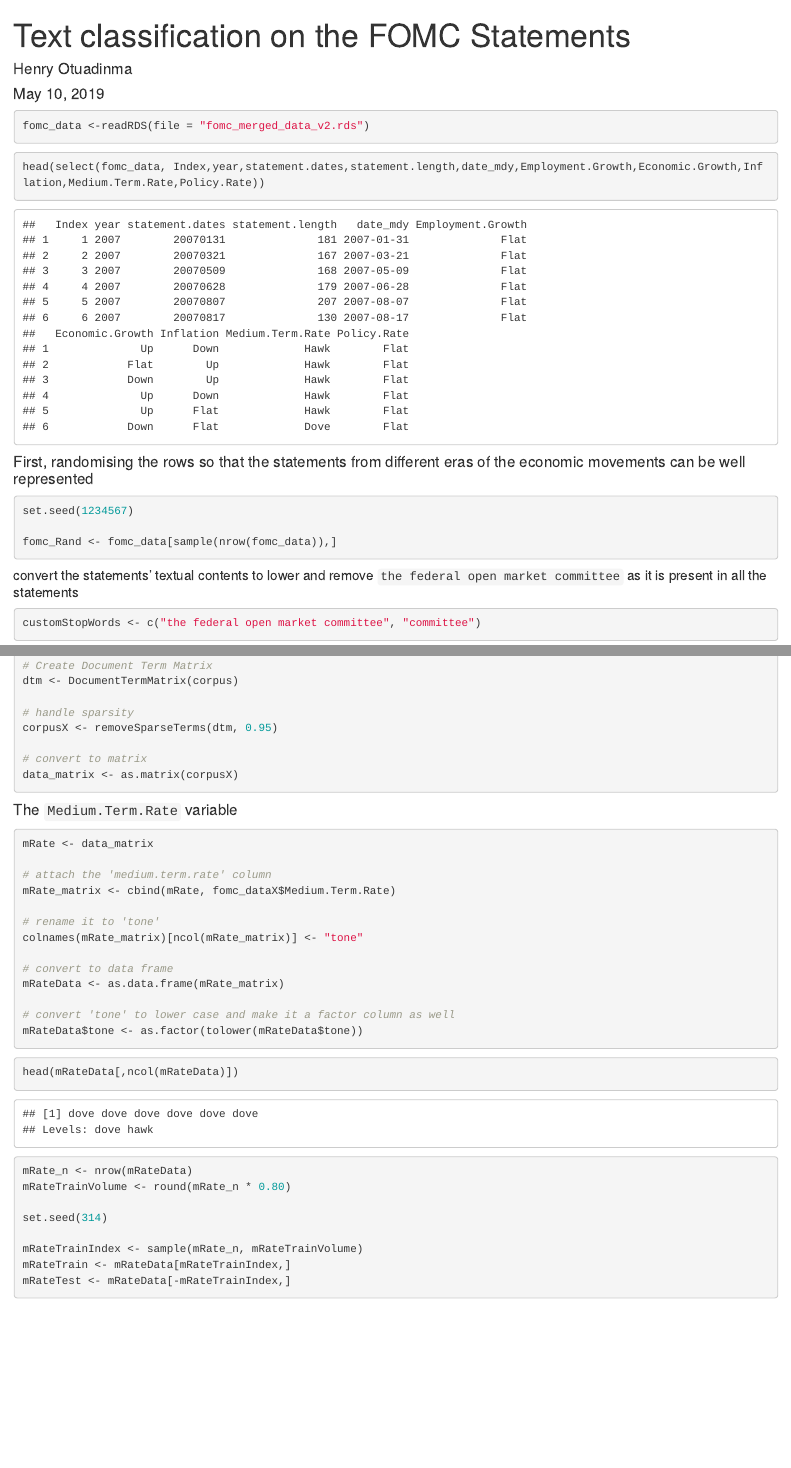
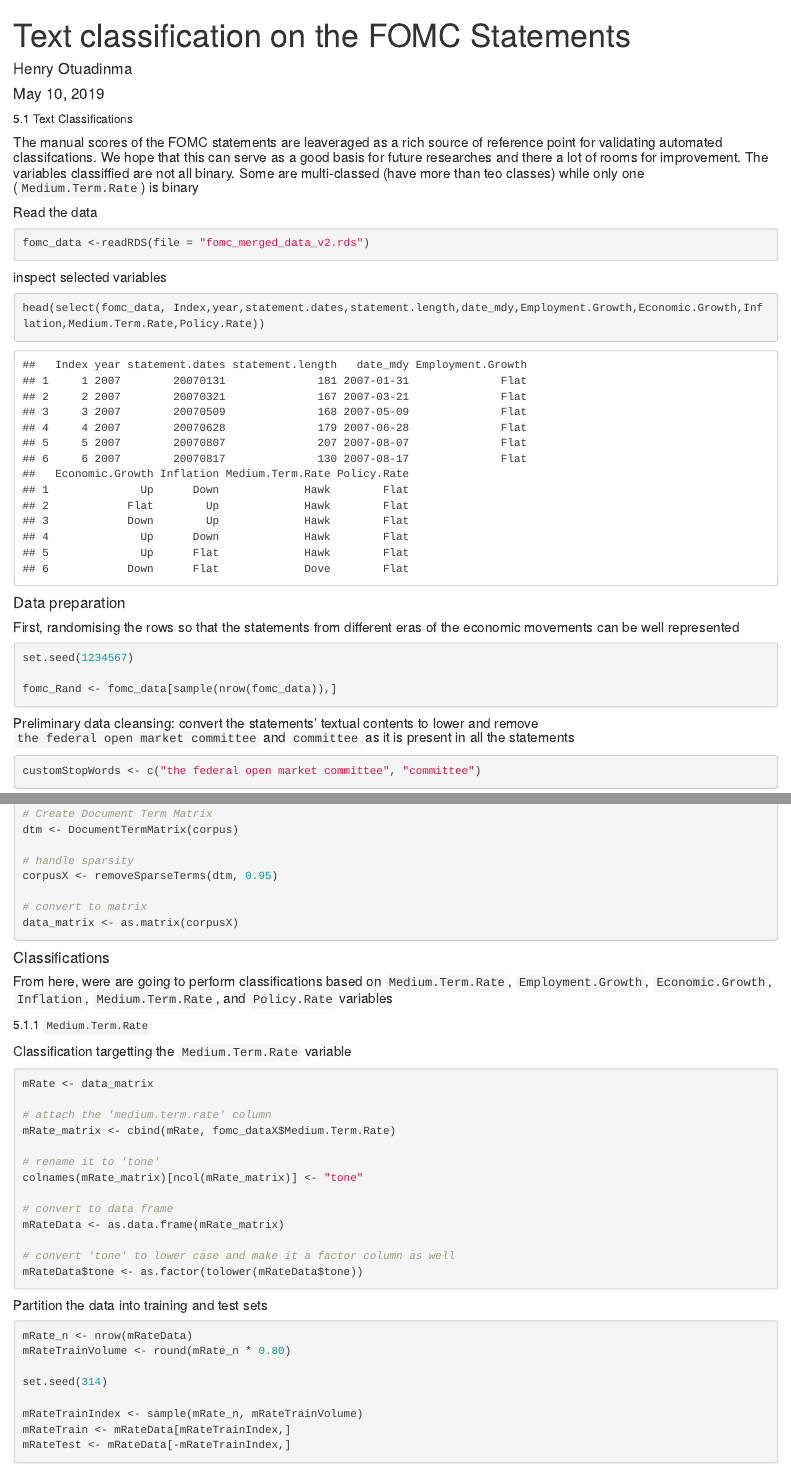
Before and after one commit to completegraph/DATA607FINAL, an R Markdown document (Code/fomc-Text-classification.Rmd): the page in a window 1100 px wide, from its top, and a second part further down, joined at a grey line. Rendered offline with R 4.5, knitr and Pandoc, with nearby package versions; some code elsewhere in the file could not run offline.

Commit message:
finalised

````diff
--- a/Code/fomc-Text-classification.Rmd
+++ b/Code/fomc-Text-classification.Rmd
@@ -11,19 +11,25 @@ library(caret)
 library(dplyr)
 library(tidytext)
 library(tm)
-library(e1071)
+library(e1071) # new
 library(R.utils)
 library(DT)
 library(e1071)
 library(stringr)
-library(lattice)
-library(kernlab)
-library(mlbench)
-library(caretEnsemble)
-library(nnet)
-library(LiblineaR)
+library(lattice) # new
+library(kernlab) # new
+library(mlbench) # new
+library(caretEnsemble) # new
+library(nnet) # new
+library(LiblineaR) # new
 ```
 
+
+5.1 Text Classifications
+
+##### The manual scores of the FOMC statements are leaveraged as a rich source of reference point for validating automated classifcations. We hope that this can serve as a good basis for future researches and there a lot of rooms for improvement. The variables classiffied are not all binary. Some are multi-classed (have more than teo classes) while only one (`Medium.Term.Rate`) is binary
+
+##### Read the data
 
 ```{r}
 
@@ -32,13 +38,15 @@ fomc_data <-readRDS(file = "fomc_merged_data_v2.rds")
 ```
 
 
+##### inspect selected variables
+
 ```{r}
 head(select(fomc_data, Index,year,statement.dates,statement.length,date_mdy,Employment.Growth,Economic.Growth,Inflation,Medium.Term.Rate,Policy.Rate))
 
 ```
 
-
-#### First, randomising the rows so that the statements from different eras of the economic movements can be well represented
+#### Data preparation
+##### First, randomising the rows so that the statements from different eras of the economic movements can be well represented
 
 ```{r}
 
@@ -49,7 +57,7 @@ fomc_Rand <- fomc_data[sample(nrow(fomc_data)),]
 ```
 
 
-##### convert the statements' textual contents to lower and remove `the federal open market committee` as it is present in all the statements
+##### Preliminary data cleansing: convert the statements' textual contents to lower and remove `the federal open market committee` and `committee` as it is present in all the statements
 
 ```{r}
 
@@ -103,7 +111,14 @@ data_matrix <- as.matrix(corpusX)
 ```
 
 
-#### The `Medium.Term.Rate` variable
+#### Classifications
+
+##### From here, were are going to perform classifications based on `Medium.Term.Rate`, `Employment.Growth`, `Economic.Growth`, `Inflation`, `Medium.Term.Rate`, and `Policy.Rate`   variables
+
+
+5.1.1 `Medium.Term.Rate`
+
+##### Classification targetting the `Medium.Term.Rate` variable
 
 ```{r}
 
@@ -123,12 +138,7 @@ mRateData$tone <- as.factor(tolower(mRateData$tone))
 
 ```
 
-
-```{r}
-
-head(mRateData[,ncol(mRateData)])
-```
-
+##### Partition the data into training and test sets
 
 ```{r}
 
````
Also changed, not shown: Code/fomc-Text-classification.html, Code/fomc-Text-classification.Rmd (44 more changed lines), 1 other file.
